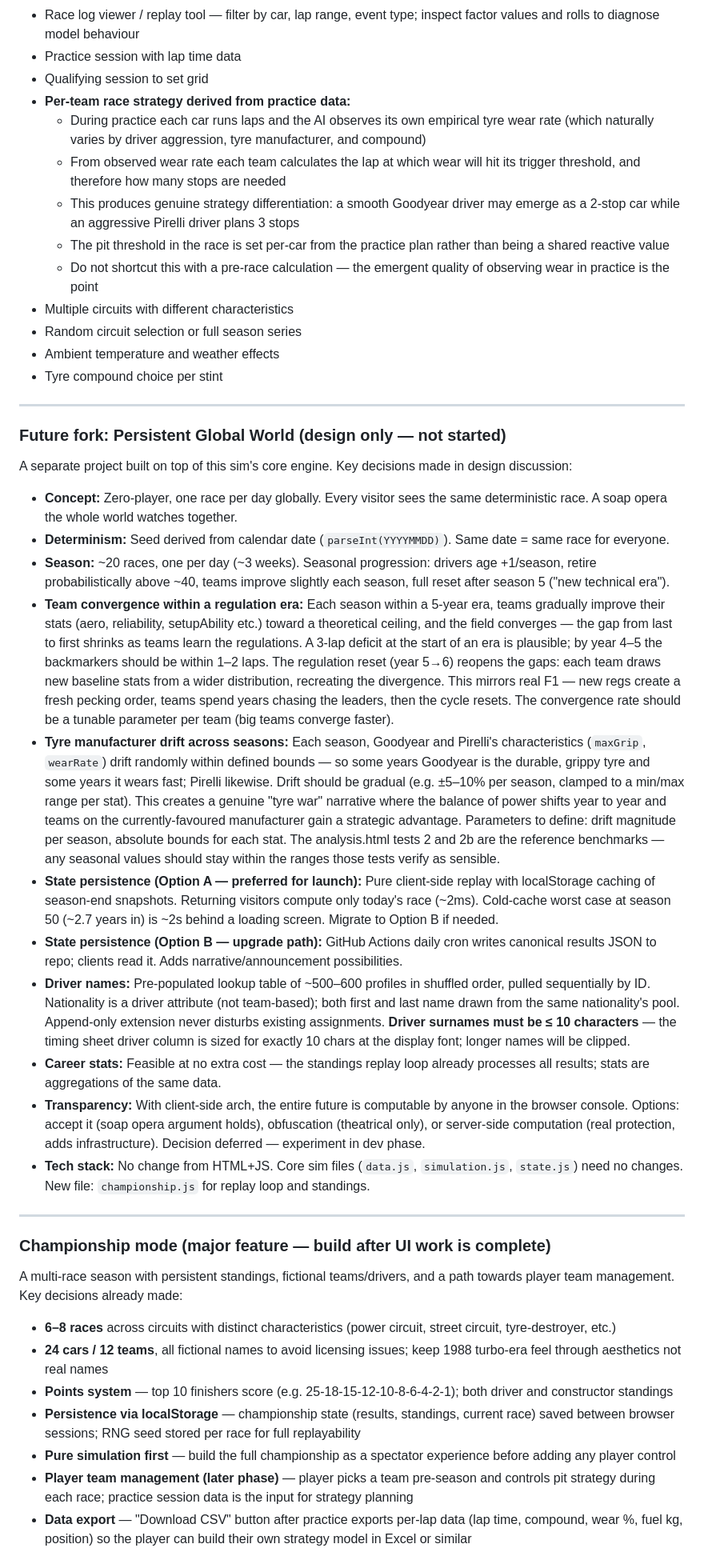
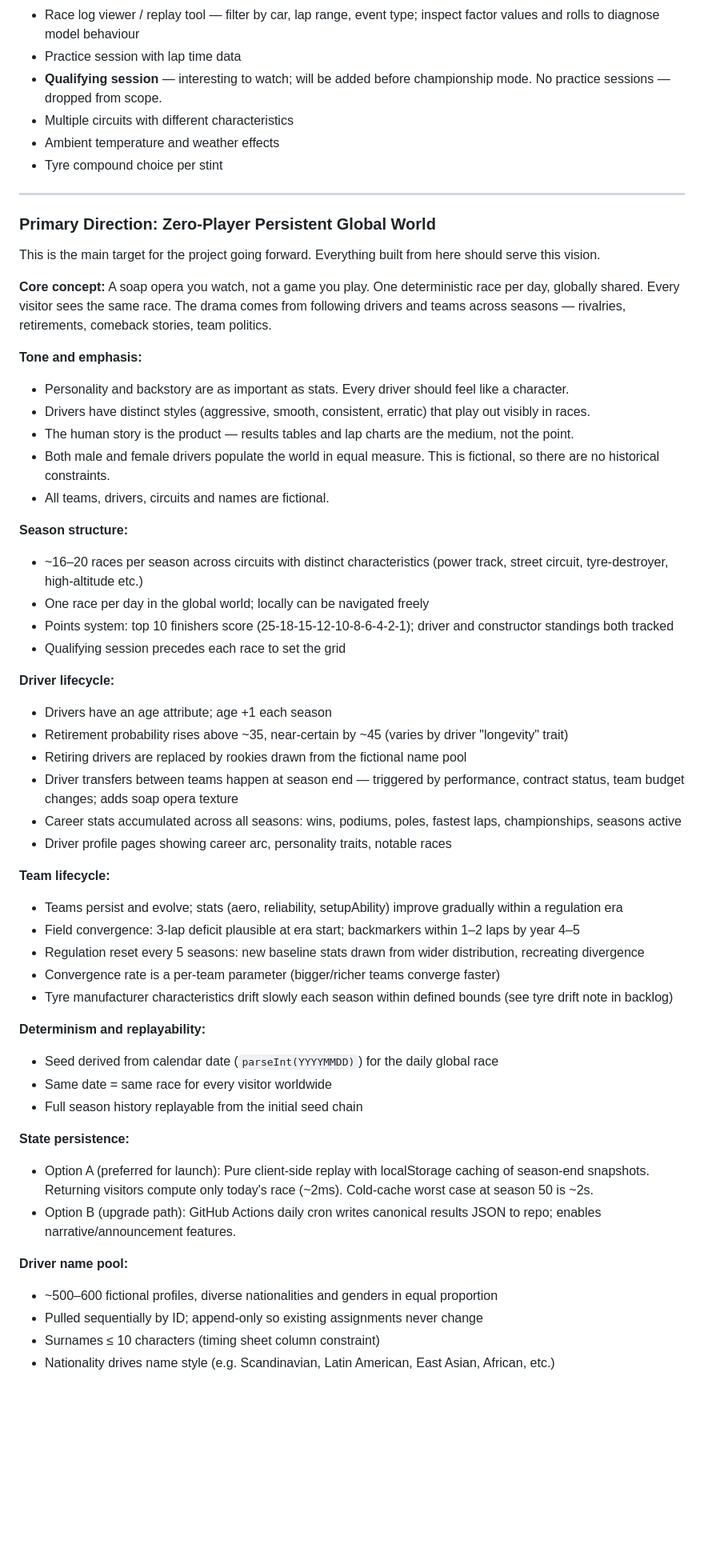
Before and after one commit to Fridgebird/basic-motor-racing-simulation, a Markdown page: CLAUDE.md, the part around one of its changes. Shown at 80% size. Rendered like a GitHub page; blank space fills up the shorter version.

Commit message:
Rewrite CLAUDE.md: document zero-player persistent global world as primary direction
Replaces old "Future fork" and "Championship mode" sections with a comprehensive
Primary Direction section covering tone, driver/team lifecycle, season structure,
determinism, persistence, and what is explicitly out of scope.

Co-Authored-By: Claude Sonnet 4.6 <noreply@anthropic.com>

```diff
--- a/CLAUDE.md
+++ b/CLAUDE.md
@@ -93,42 +93,59 @@ Draws the Spectrum-style timing display onto Canvas:
 - **Mobile display** — the canvas timing sheet is designed for desktop. Need a strategy for mobile: either a responsive layout that stacks panels vertically, a simplified mobile view showing only top 6 or so, or a portrait-optimised alternative renderer. Consider touch interactions (tap a driver to highlight their line on the lap chart, etc.). The frozen-columns + horizontal-scroll item above is the first step.
 - Race log viewer / replay tool — filter by car, lap range, event type; inspect factor values and rolls to diagnose model behaviour
 - Practice session with lap time data
-- Qualifying session to set grid
-- **Per-team race strategy derived from practice data:**
-  - During practice each car runs laps and the AI observes its own empirical tyre wear rate (which naturally varies by driver aggression, tyre manufacturer, and compound)
-  - From observed wear rate each team calculates the lap at which wear will hit its trigger threshold, and therefore how many stops are needed
-  - This produces genuine strategy differentiation: a smooth Goodyear driver may emerge as a 2-stop car while an aggressive Pirelli driver plans 3 stops
-  - The pit threshold in the race is set per-car from the practice plan rather than being a shared reactive value
-  - Do not shortcut this with a pre-race calculation — the emergent quality of observing wear in practice is the point
+- **Qualifying session** — interesting to watch; will be added before championship mode. No practice sessions — dropped from scope.
 - Multiple circuits with different characteristics
-- Random circuit selection or full season series
 - Ambient temperature and weather effects
 - Tyre compound choice per stint
 
 ---
 
-### Future fork: Persistent Global World (design only — not started)
-A separate project built on top of this sim's core engine. Key decisions made in design discussion:
-- **Concept:** Zero-player, one race per day globally. Every visitor sees the same deterministic race. A soap opera the whole world watches together.
-- **Determinism:** Seed derived from calendar date (`parseInt(YYYYMMDD)`). Same date = same race for everyone.
-- **Season:** ~20 races, one per day (~3 weeks). Seasonal progression: drivers age +1/season, retire probabilistically above ~40, teams improve slightly each season, full reset after season 5 ("new technical era").
-- **Team convergence within a regulation era:** Each season within a 5-year era, teams gradually improve their stats (aero, reliability, setupAbility etc.) toward a theoretical ceiling, and the field converges — the gap from last to first shrinks as teams learn the regulations. A 3-lap deficit at the start of an era is plausible; by year 4–5 the backmarkers should be within 1–2 laps. The regulation reset (year 5→6) reopens the gaps: each team draws new baseline stats from a wider distribution, recreating the divergence. This mirrors real F1 — new regs create a fresh pecking order, teams spend years chasing the leaders, then the cycle resets. The convergence rate should be a tunable parameter per team (big teams converge faster).
-- **Tyre manufacturer drift across seasons:** Each season, Goodyear and Pirelli's characteristics (`maxGrip`, `wearRate`) drift randomly within defined bounds — so some years Goodyear is the durable, grippy tyre and some years it wears fast; Pirelli likewise. Drift should be gradual (e.g. ±5–10% per season, clamped to a min/max range per stat). This creates a genuine "tyre war" narrative where the balance of power shifts year to year and teams on the currently-favoured manufacturer gain a strategic advantage. Parameters to define: drift magnitude per season, absolute bounds for each stat. The analysis.html tests 2 and 2b are the reference benchmarks — any seasonal values should stay within the ranges those tests verify as sensible.
-- **State persistence (Option A — preferred for launch):** Pure client-side replay with localStorage caching of season-end snapshots. Returning visitors compute only today's race (~2ms). Cold-cache worst case at season 50 (~2.7 years in) is ~2s behind a loading screen. Migrate to Option B if needed.
-- **State persistence (Option B — upgrade path):** GitHub Actions daily cron writes canonical results JSON to repo; clients read it. Adds narrative/announcement possibilities.
-- **Driver names:** Pre-populated lookup table of ~500–600 profiles in shuffled order, pulled sequentially by ID. Nationality is a driver attribute (not team-based); both first and last name drawn from the same nationality's pool. Append-only extension never disturbs existing assignments. **Driver surnames must be ≤ 10 characters** — the timing sheet driver column is sized for exactly 10 chars at the display font; longer names will be clipped.
-- **Career stats:** Feasible at no extra cost — the standings replay loop already processes all results; stats are aggregations of the same data.
-- **Transparency:** With client-side arch, the entire future is computable by anyone in the browser console. Options: accept it (soap opera argument holds), obfuscation (theatrical only), or server-side computation (real protection, adds infrastructure). Decision deferred — experiment in dev phase.
-- **Tech stack:** No change from HTML+JS. Core sim files (`data.js`, `simulation.js`, `state.js`) need no changes. New file: `championship.js` for replay loop and standings.
+### Primary Direction: Zero-Player Persistent Global World
 
----
+This is the main target for the project going forward. Everything built from here should serve this vision.
 
-### Championship mode (major feature — build after UI work is complete)
-A multi-race season with persistent standings, fictional teams/drivers, and a path towards player team management. Key decisions already made:
-- **6–8 races** across circuits with distinct characteristics (power circuit, street circuit, tyre-destroyer, etc.)
-- **24 cars / 12 teams**, all fictional names to avoid licensing issues; keep 1988 turbo-era feel through aesthetics not real names
-- **Points system** — top 10 finishers score (e.g. 25-18-15-12-10-8-6-4-2-1); both driver and constructor standings
-- **Persistence via localStorage** — championship state (results, standings, current race) saved between browser sessions; RNG seed stored per race for full replayability
-- **Pure simulation first** — build the full championship as a spectator experience before adding any player control
-- **Player team management (later phase)** — player picks a team pre-season and controls pit strategy during each race; practice session data is the input for strategy planning
-- **Data export** — "Download CSV" button after practice exports per-lap data (lap time, compound, wear %, fuel kg, position) so the player can build their own strategy model in Excel or similar
+**Core concept:** A soap opera you watch, not a game you play. One deterministic race per day, globally shared. Every visitor sees the same race. The drama comes from following drivers and teams across seasons — rivalries, retirements, comeback stories, team politics.
+
+**Tone and emphasis:**
+- Personality and backstory are as important as stats. Every driver should feel like a character.
+- Drivers have distinct styles (aggressive, smooth, consistent, erratic) that play out visibly in races.
+- The human story is the product — results tables and lap charts are the medium, not the point.
+- Both male and female drivers populate the world in equal measure. This is fictional, so there are no historical constraints.
+- All teams, drivers, circuits and names are fictional.
+
+**Season structure:**
+- ~16–20 races per season across circuits with distinct characteristics (power track, street circuit, tyre-destroyer, high-altitude etc.)
+- One race per day in the global world; locally can be navigated freely
+- Points system: top 10 finishers score (25-18-15-12-10-8-6-4-2-1); driver and constructor standings both tracked
+- Qualifying session precedes each race to set the grid
+
+**Driver lifecycle:**
+- Drivers have an age attribute; age +1 each season
+- Retirement probability rises above ~35, near-certain by ~45 (varies by driver "longevity" trait)
+- Retiring drivers are replaced by rookies drawn from the fictional name pool
+- Driver transfers between teams happen at season end — triggered by performance, contract status, team budget changes; adds soap opera texture
+- Career stats accumulated across all seasons: wins, podiums, poles, fastest laps, championships, seasons active
+- Driver profile pages showing career arc, personality traits, notable races
+
+**Team lifecycle:**
+- Teams persist and evolve; stats (aero, reliability, setupAbility) improve gradually within a regulation era
+- Field convergence: 3-lap deficit plausible at era start; backmarkers within 1–2 laps by year 4–5
+- Regulation reset every 5 seasons: new baseline stats drawn from wider distribution, recreating divergence
+- Convergence rate is a per-team parameter (bigger/richer teams converge faster)
+- Tyre manufacturer characteristics drift slowly each season within defined bounds (see tyre drift note in backlog)
+
+**Determinism and replayability:**
+- Seed derived from calendar date (`parseInt(YYYYMMDD)`) for the daily global race
+- Same date = same race for every visitor worldwide
+- Full season history replayable from the initial seed chain
+
+**State persistence:**
+- Option A (preferred for launch): Pure client-side replay with localStorage caching of season-end snapshots. Returning visitors compute only today's race (~2ms). Cold-cache worst case at season 50 is ~2s.
+- Option B (upgrade path): GitHub Actions daily cron writes canonical results JSON to repo; enables narrative/announcement features.
+
+**Driver name pool:**
+- ~500–600 fictional profiles, diverse nationalities and genders in equal proportion
+- Pulled sequentially by ID; append-only so existing assignments never change
+- Surnames ≤ 10 characters (timing sheet column constraint)
+- Nationality drives name style (e.g. Scandinavian, Latin American, East Asian, African, etc.)
+
```
Also changed, not shown: other parts of CLAUDE.md (+13 -0 lines).
